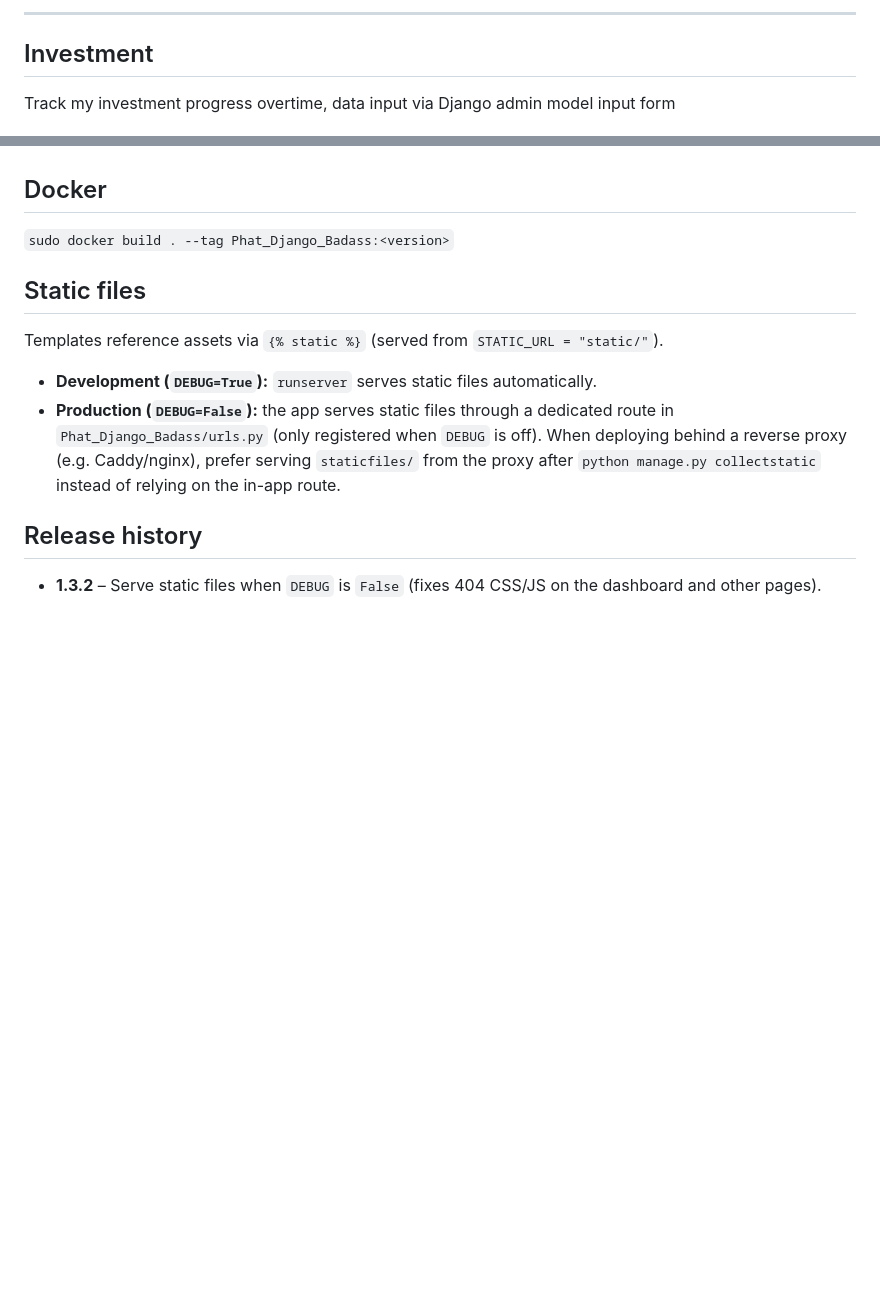
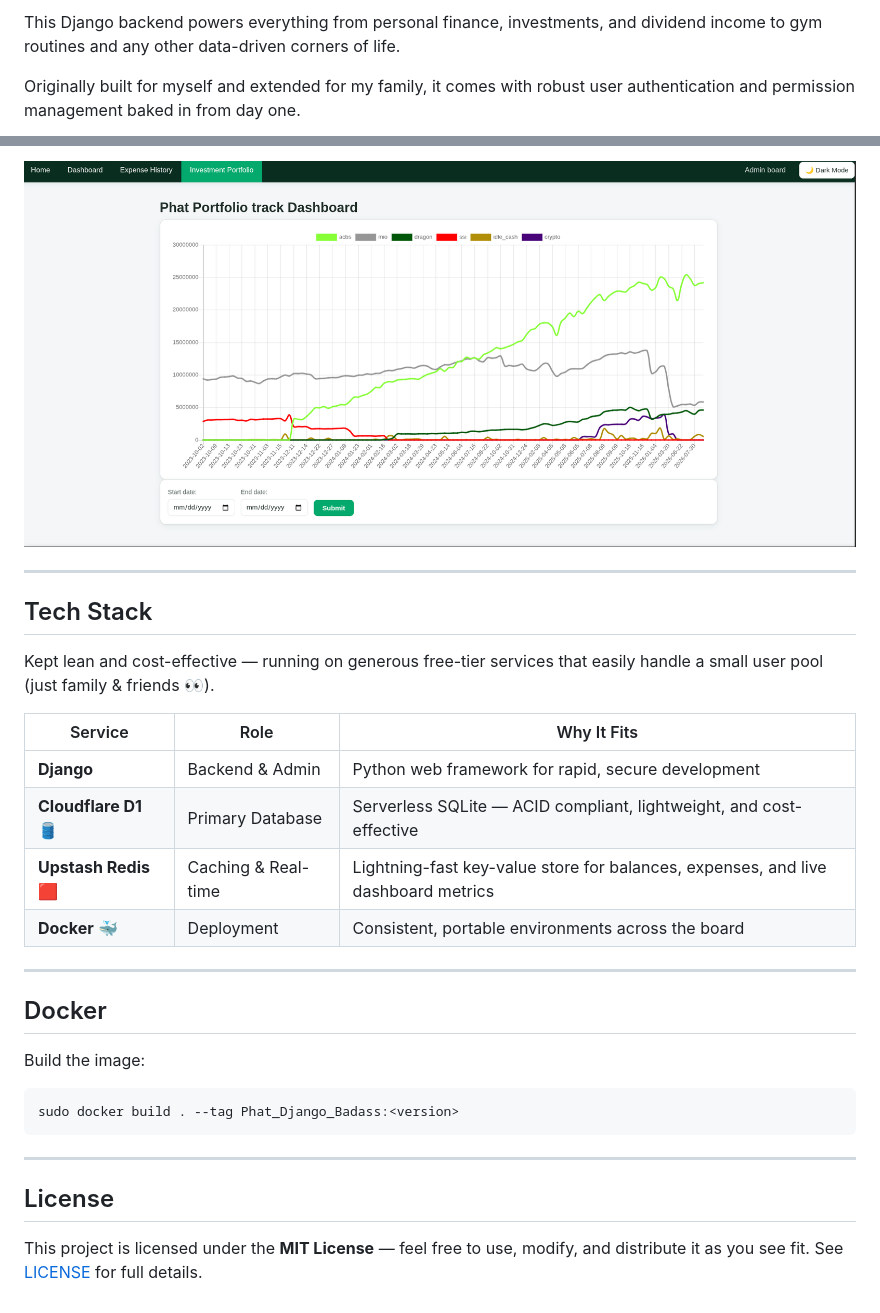
Before and after one commit to Phat-pham99/Phat_Django_Badass, a Markdown page: README.md, 2 parts joined by grey strips. GitHub-like rendering; pictures changed too: statics/phat_investment_portfolio.png; blank space fills up the shorter version.

````diff
--- a/README.md
+++ b/README.md
@@ -12,6 +12,5 @@ style="width:100%"/>
 
------
+This Django backend powers everything from personal finance, investments, and dividend income to gym routines and any other data-driven corners of life.
 
-<h2>Investment</h2>
-<p>Track my investment progress overtime, data input via Django admin model input form</p>
+Originally built for myself and extended for my family, it comes with robust user authentication and permission management baked in from day one.
 
@@ -29,12 +39,33 @@ Redis is a exellent key-value based database, suitable for rapidly update value
+<p align="center">
+  <img alt="Investment Portfolio" src="statics/phat_investment_portfolio.png" width="100%">
+</p>
+
+---
+
+## Tech Stack
+
+Kept lean and cost-effective — running on generous free-tier services that easily handle a small user pool (just family & friends 👀).
+
+| Service | Role | Why It Fits |
+|---------|------|-------------|
+| **Django** | Backend & Admin | Python web framework for rapid, secure development |
+| **Cloudflare D1** 🛢️ | Primary Database | Serverless SQLite — ACID compliant, lightweight, and cost-effective |
+| **Upstash Redis** 🟥 | Caching & Real-time | Lightning-fast key-value store for balances, expenses, and live dashboard metrics |
+| **Docker** 🐳 | Deployment | Consistent, portable environments across the board |
+
+---
 
 ## Docker
-`sudo docker build . --tag Phat_Django_Badass:<version>`
 
-## Static files
-Templates reference assets via `{% static %}` (served from `STATIC_URL = "static/"`).
+Build the image:
 
-- **Development (`DEBUG=True`):** `runserver` serves static files automatically.
-- **Production (`DEBUG=False`):** the app serves static files through a dedicated route in `Phat_Django_Badass/urls.py` (only registered when `DEBUG` is off). When deploying behind a reverse proxy (e.g. Caddy/nginx), prefer serving `staticfiles/` from the proxy after `python manage.py collectstatic` instead of relying on the in-app route.
+```bash
+sudo docker build . --tag Phat_Django_Badass:<version>
+```
 
-## Release history
-- **1.3.2** – Serve static files when `DEBUG` is `False` (fixes 404 CSS/JS on the dashboard and other pages).
+---
+
+## License
+
+This project is licensed under the **MIT License** — feel free to use, modify, and distribute it as you see fit.
+See [LICENSE](LICENSE) for full details.
````
Also changed, not shown: other parts of README.md (+28 -17 lines), statics/Phat_Django_Dashboard.png (deleted), statics/Phat_Django_Dashboard_dark.png (added), statics/Phat_Django_Dashboard_light.png (added), statics/Phat_Expense.png (added), 1 other file.
